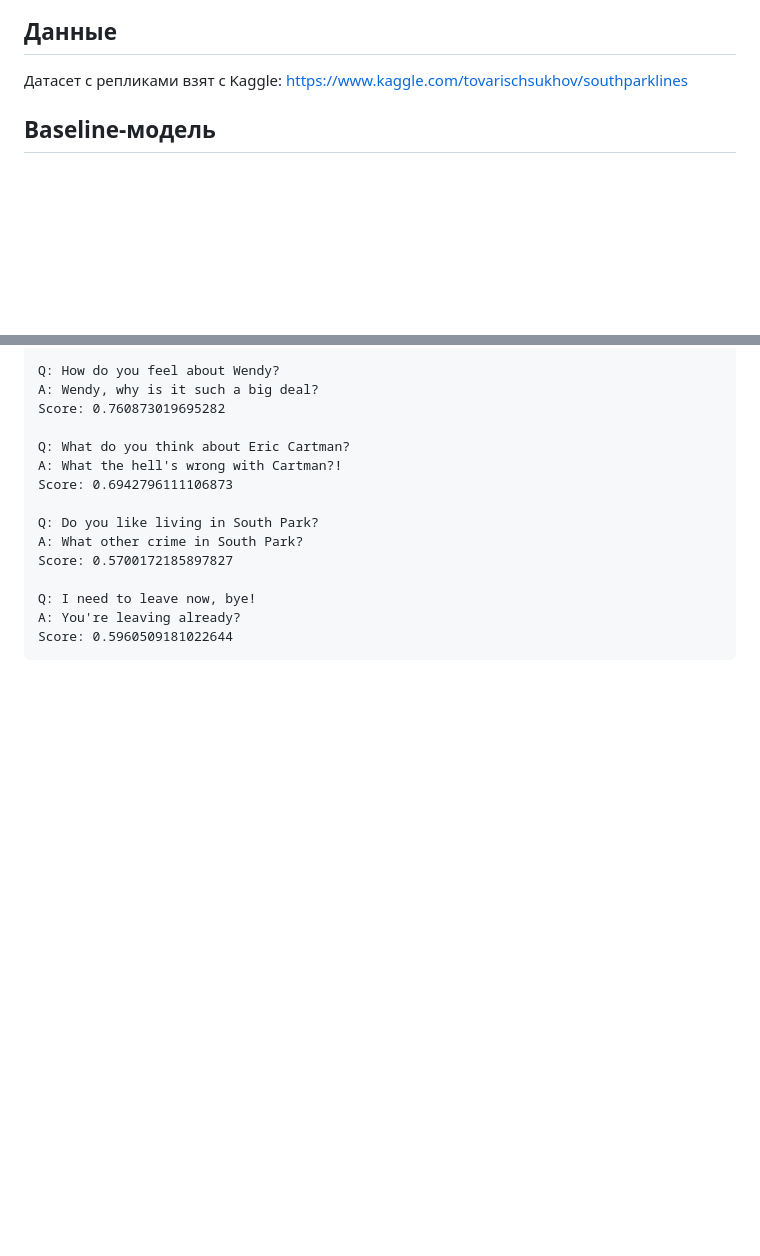
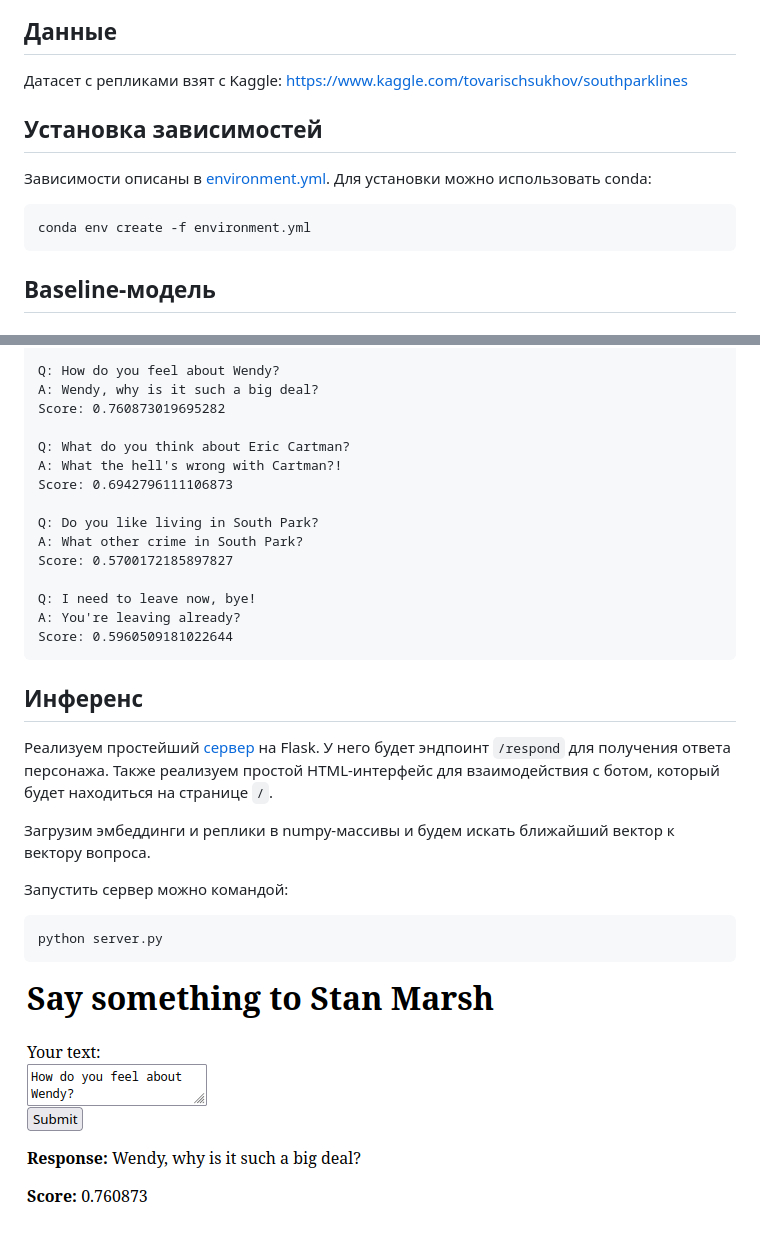
Before and after one commit to ioababnekh/nlphw1, a Markdown page: README.md, 2 parts joined by grey strips. Drawn GitHub-style; pictures changed too: image.png (added); blank space fills up the shorter version.

Commit message:
implement web server

````diff
--- a/README.md
+++ b/README.md
@@ -5,6 +5,14 @@
 ## Данные
 
 Датасет с репликами взят с Kaggle: https://www.kaggle.com/tovarischsukhov/southparklines
+
+## Установка зависимостей
+
+Зависимости описаны в [environment.yml](environment.yml). Для установки можно использовать conda:
+
+```bash
+conda env create -f environment.yml
+```
 
 ## Baseline-модель
 
@@ -79,3 +87,17 @@
     Q: I need to leave now, bye!
     A: You're leaving already?
     Score: 0.5960509181022644
+
+## Инференс
+
+Реализуем простейший [сервер](server.py) на Flask. У него будет эндпоинт `/respond` для получения ответа персонажа. Также реализуем простой HTML-интерфейс для взаимодействия с ботом, который будет находиться на странице `/`.
+
+Загрузим эмбеддинги и реплики в numpy-массивы и будем искать ближайший вектор к вектору вопроса.
+
+Запустить сервер можно командой:
+
+```bash
+python server.py
+```
+
+![пример работы](image.png)
````
Also changed, not shown: 8 other files.
